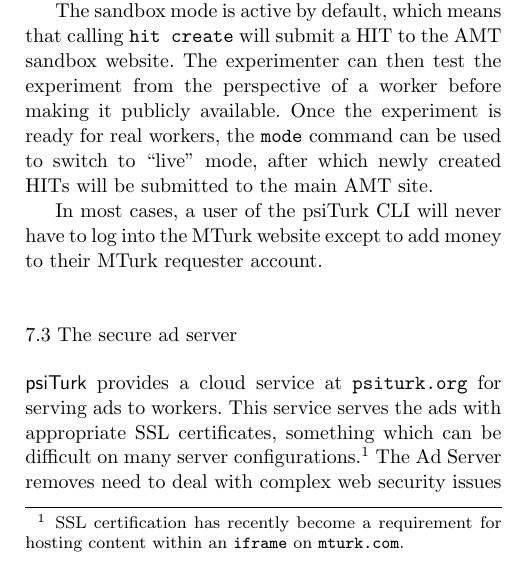
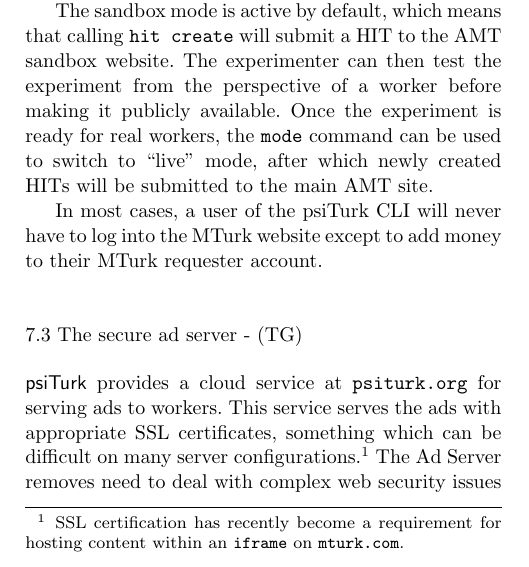
Before and after one commit to NYUCCL/psiturk-manuscript, a LaTeX paper (psiturk.tex): part of one column of page 8 of 13, cut so that both start at the same text. Compiled offline with pdfLaTeX.

Commit message:
claiming a section

```diff
--- a/psiturk.tex
+++ b/psiturk.tex
@@ -644,7 +644,7 @@
 \end{figure*}
 
 
-\subsection{The secure ad server}
+\subsection{The secure ad server - (TG)}
 
 \textsf{psiTurk} provides a cloud service at \texttt{psiturk.org} for serving ads to workers.
 This service serves the ads with appropriate SSL certificates, something which can be difficult on many server configurations.\footnote{SSL certification has recently become a requirement for hosting content within an \texttt{iframe} on \texttt{mturk.com}.}
```
